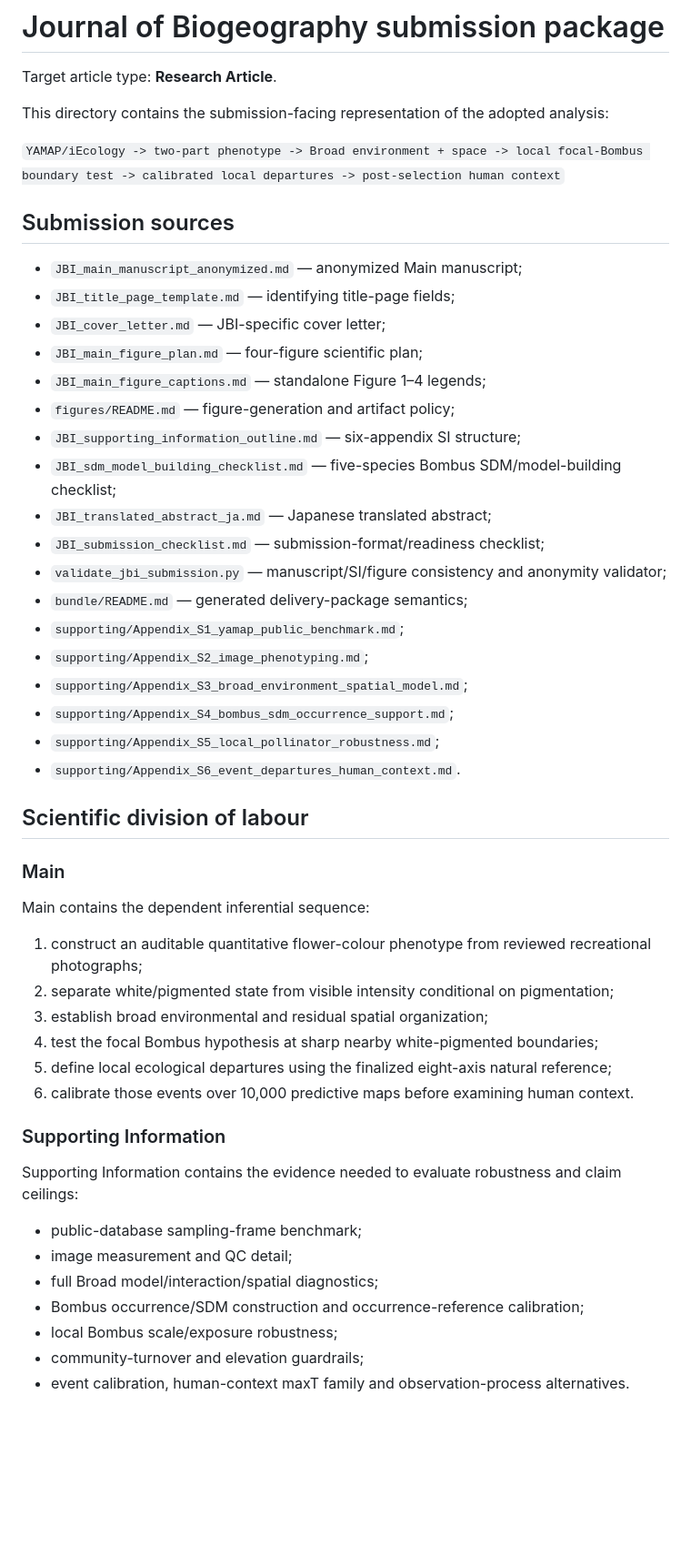
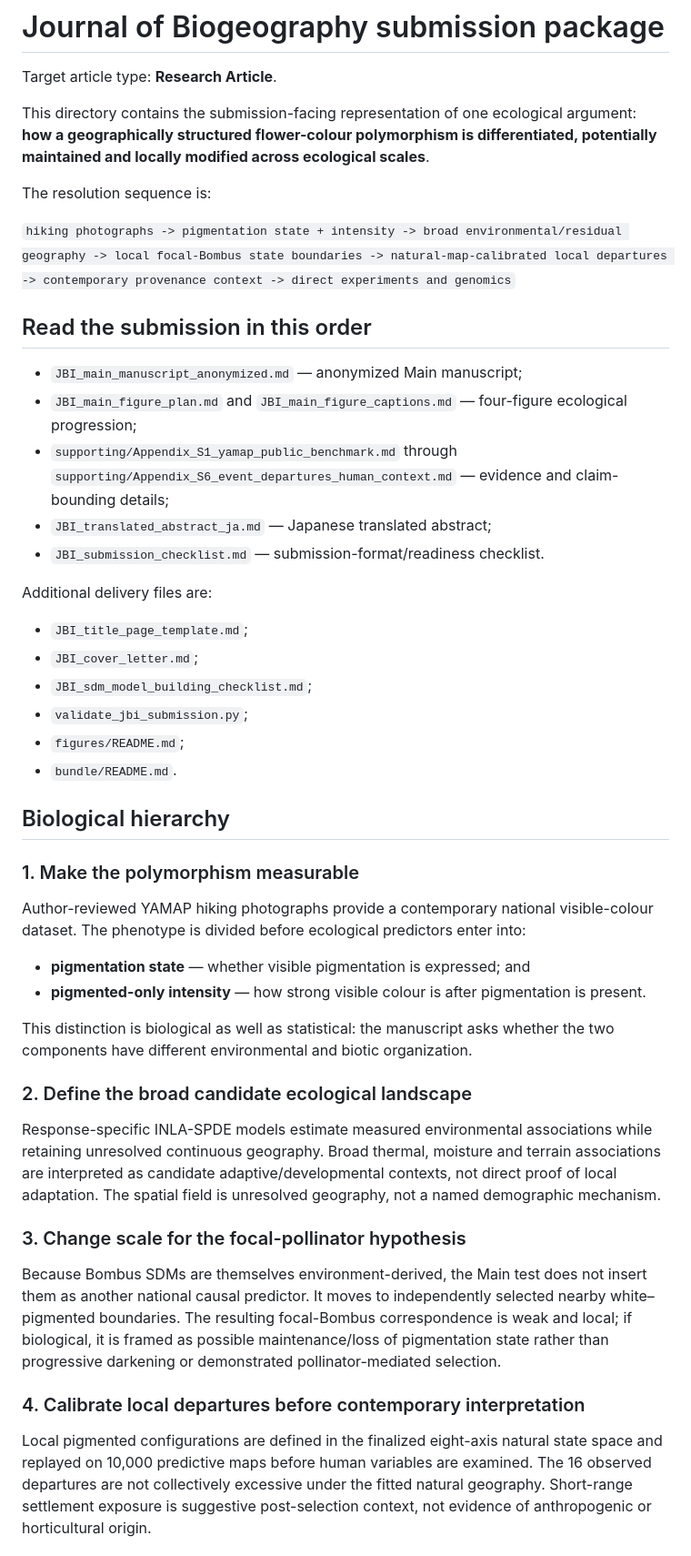
Before and after one commit to zuizui0223/hotarubukuro, a Markdown page: submission/jbi/README.md, the part around one of its changes. Shown at 91% size. GitHub-like rendering; blank space fills up the shorter version.

Commit message:
Make JBI entry point ecology-first

```diff
--- a/submission/jbi/README.md
+++ b/submission/jbi/README.md
@@ -2,52 +2,49 @@
 
 Target article type: **Research Article**.
 
-This directory contains the submission-facing representation of the adopted analysis:
+This directory contains the submission-facing representation of one ecological argument: **how a geographically structured flower-colour polymorphism is differentiated, potentially maintained and locally modified across ecological scales**.
 
-`YAMAP/iEcology -> two-part phenotype -> Broad environment + space -> local focal-Bombus boundary test -> calibrated local departures -> post-selection human context`
+The resolution sequence is:
 
-## Submission sources
+`hiking photographs -> pigmentation state + intensity -> broad environmental/residual geography -> local focal-Bombus state boundaries -> natural-map-calibrated local departures -> contemporary provenance context -> direct experiments and genomics`
+
+## Read the submission in this order
 
 - `JBI_main_manuscript_anonymized.md` — anonymized Main manuscript;
-- `JBI_title_page_template.md` — identifying title-page fields;
-- `JBI_cover_letter.md` — JBI-specific cover letter;
-- `JBI_main_figure_plan.md` — four-figure scientific plan;
-- `JBI_main_figure_captions.md` — standalone Figure 1–4 legends;
-- `figures/README.md` — figure-generation and artifact policy;
-- `JBI_supporting_information_outline.md` — six-appendix SI structure;
-- `JBI_sdm_model_building_checklist.md` — five-species Bombus SDM/model-building checklist;
+- `JBI_main_figure_plan.md` and `JBI_main_figure_captions.md` — four-figure ecological progression;
+- `supporting/Appendix_S1_yamap_public_benchmark.md` through `supporting/Appendix_S6_event_departures_human_context.md` — evidence and claim-bounding details;
 - `JBI_translated_abstract_ja.md` — Japanese translated abstract;
-- `JBI_submission_checklist.md` — submission-format/readiness checklist;
-- `validate_jbi_submission.py` — manuscript/SI/figure consistency and anonymity validator;
-- `bundle/README.md` — generated delivery-package semantics;
-- `supporting/Appendix_S1_yamap_public_benchmark.md`;
-- `supporting/Appendix_S2_image_phenotyping.md`;
-- `supporting/Appendix_S3_broad_environment_spatial_model.md`;
-- `supporting/Appendix_S4_bombus_sdm_occurrence_support.md`;
-- `supporting/Appendix_S5_local_pollinator_robustness.md`;
-- `supporting/Appendix_S6_event_departures_human_context.md`.
+- `JBI_submission_checklist.md` — submission-format/readiness checklist.
 
-## Scientific division of labour
+Additional delivery files are:
 
-### Main
+- `JBI_title_page_template.md`;
+- `JBI_cover_letter.md`;
+- `JBI_sdm_model_building_checklist.md`;
+- `validate_jbi_submission.py`;
+- `figures/README.md`;
+- `bundle/README.md`.
 
-Main contains the dependent inferential sequence:
+## Biological hierarchy
 
-1. construct an auditable quantitative flower-colour phenotype from reviewed recreational photographs;
-2. separate white/pigmented state from visible intensity conditional on pigmentation;
-3. establish broad environmental and residual spatial organization;
-4. test the focal Bombus hypothesis at sharp nearby white-pigmented boundaries;
-5. define local ecological departures using the finalized eight-axis natural reference;
-6. calibrate those events over 10,000 predictive maps before examining human context.
+### 1. Make the polymorphism measurable
 
-### Supporting Information
+Author-reviewed YAMAP hiking photographs provide a contemporary national visible-colour dataset. The phenotype is divided before ecological predictors enter into:
 
-Supporting Information contains the evidence needed to evaluate robustness and claim ceilings:
+- **pigmentation state** — whether visible pigmentation is expressed; and
+- **pigmented-only intensity** — how strong visible colour is after pigmentation is present.
 
-- public-database sampling-frame benchmark;
-- image measurement and QC detail;
-- full Broad model/interaction/spatial diagnostics;
-- Bombus occurrence/SDM construction and occurrence-reference calibration;
-- local Bombus scale/exposure robustness;
-- community-turnover and elevation guardrails;
-- event calibration, human-context maxT family and observation-process alternatives.
+This distinction is biological as well as statistical: the manuscript asks whether the two components have different environmental and biotic organization.
+
+### 2. Define the broad candidate ecological landscape
+
+Response-specific INLA-SPDE models estimate measured environmental associations while retaining unresolved continuous geography. Broad thermal, moisture and terrain associations are interpreted as candidate adaptive/developmental contexts, not direct proof of local adaptation. The spatial field is unresolved geography, not a named demographic mechanism.
+
+### 3. Change scale for the focal-pollinator hypothesis
+
+Because Bombus SDMs are themselves environment-derived, the Main test does not insert them as another national causal predictor. It moves to independently selected nearby white–pigmented boundaries. The resulting focal-Bombus correspondence is weak and local; if biological, it is framed as possible maintenance/loss of pigmentation state rather than progressive darkening or demonstrated pollinator-mediated selection.
+
+### 4. Calibrate local departures before contemporary interpretation
+
+Local pigmented configurations are defined in the finalized eight-axis natural state space and replayed on 10,000 predictive maps before human variables are examined. The 16 observed departures are not collectively excessive under the fitted natural geography. Short-range settlement exposure is suggestive post-selection context, not evidence of anthropogenic or horticultural origin.
+
```
Also changed, not shown: other parts of submission/jbi/README.md (+37 -37 lines).
